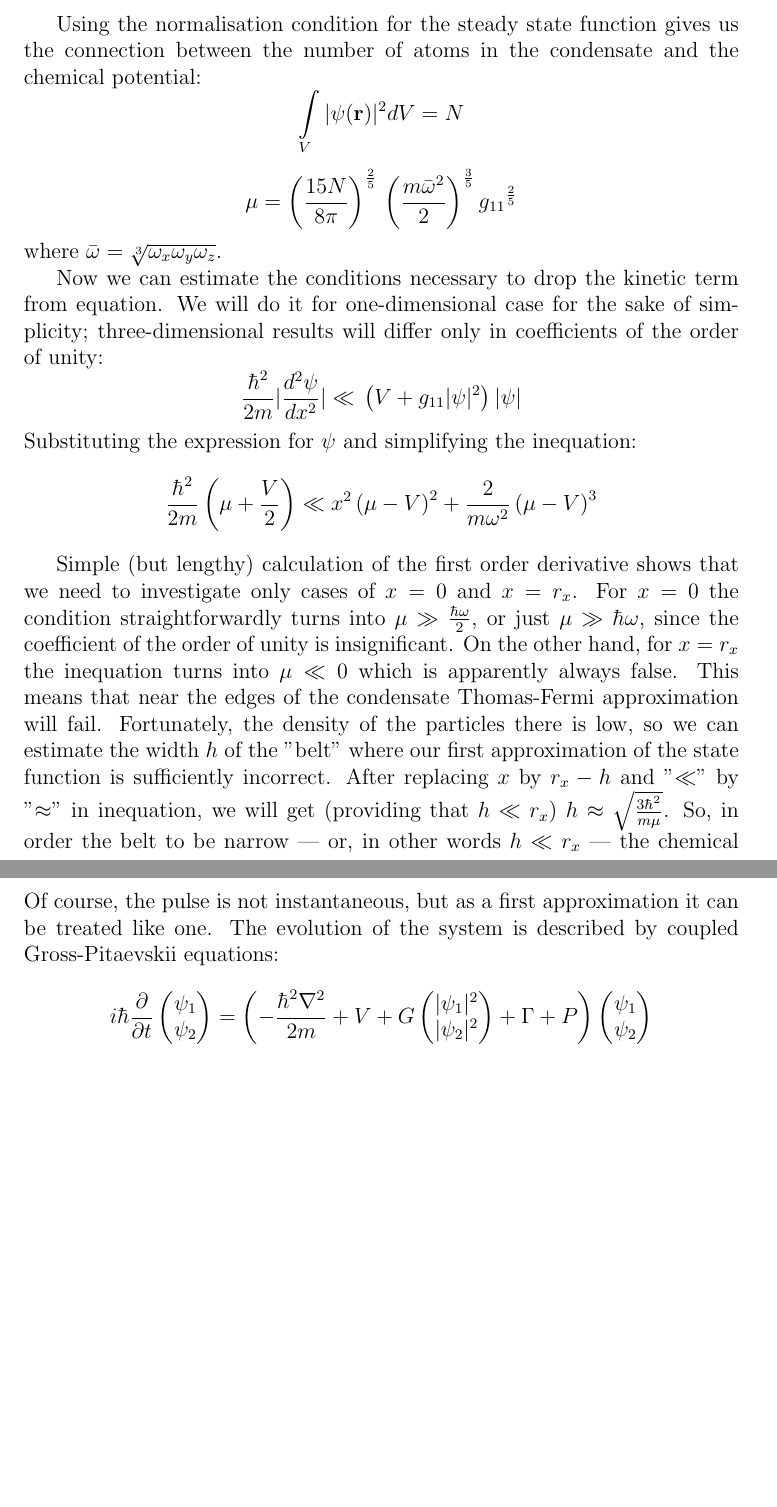
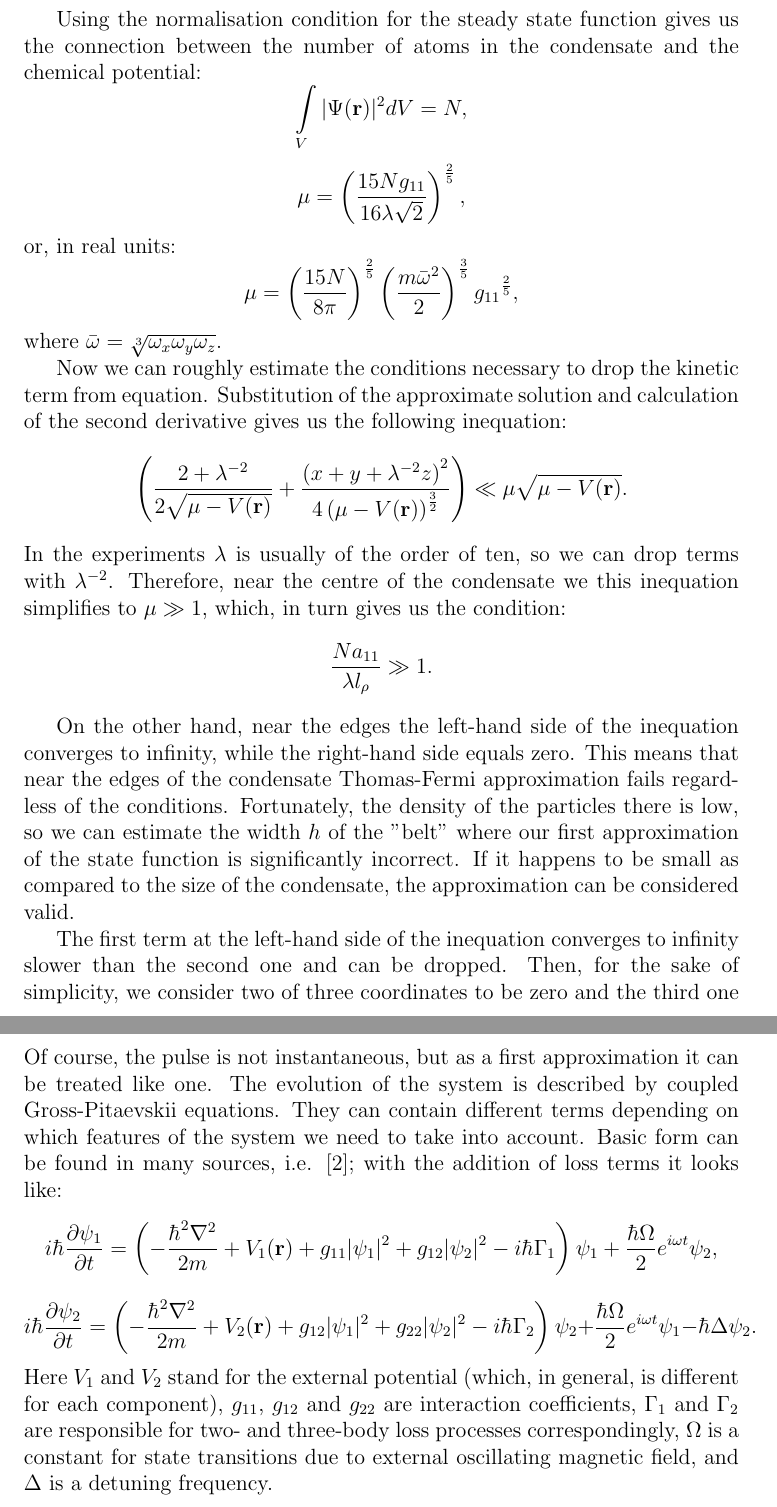
Before and after one commit to fjarri-attic/bec, a LaTeX document (docs/wigner_simulation.report/report.tex): two parts of pages 2 and 7 of 8 before the commit and two parts of pages 3 and 8 of 9 after it, joined at a grey line, cut so that both start at the same text, the shorter picture padded with empty space. Compiled offline with pdfLaTeX.

Commit message:
docs\wigner_simulation: report is refactored and dimensionless variables are introduced

```diff
--- a/docs/wigner_simulation.report/report.tex
+++ b/docs/wigner_simulation.report/report.tex
@@ -34,32 +51,27 @@ The condition for $V(\mathbf{r})$ defines the shape of the condensate - it is th
 
 Using the normalisation condition for the steady state function gives us the connection between the number of atoms in the condensate and the chemical potential:
-\[ \int\limits_{V} \vert \psi(\mathbf{r}) \vert^2 dV = N \]
+\[ \int\limits_{V} \vert \Psi(\mathbf{r}) \vert^2 dV = N, \]
+\[ \mu = \left( \frac{15 N g_{11}}{16 \lambda \sqrt{2}} \right)^{\frac{2}{5}}, \]
+or, in real units:
 \[
-\mu = \left( \frac{15 N}{8 \pi} \right)^\frac{2}{5} \\
-\left( \frac{m \bar{\omega}^2}{2} \right)^\frac{3}{5} \\
-{g_{11}}^\frac{2}{5}
+\mu = \left( \frac{15 N}{8 \pi} \right)^\frac{2}{5}
+\left( \frac{m \bar{\omega}^2}{2} \right)^\frac{3}{5}
+{g_{11}}^\frac{2}{5},
 \]
 where $\bar{\omega} = \sqrt[3]{\omega_x \omega_y \omega_z}$.
 
-Now we can estimate the conditions necessary to drop the kinetic term from equation. We will do it for one-dimensional case for the sake of simplicity; three-dimensional results will differ only in coefficients of the order of unity:
+Now we can roughly estimate the conditions necessary to drop the kinetic term from equation. Substitution of the approximate solution and calculation of the second derivative gives us the following inequation:
 \[
-\frac{\hbar^2}{2 m} \vert \frac{d^2 \psi}{d x^2} \vert \ll \\
-\left( V + g_{11} \vert \psi \vert^2 \right) \vert \psi \vert
+\left(
+	\frac{2 + \lambda^{-2}}{2 \sqrt{\mu - V(\mathbf{r})}} +
+	\frac{\left( x + y + \lambda^{-2}z \right)^2}{4 \left( \mu - V(\mathbf{r}) \right)^{\frac{3}{2}}}
+\right) \ll
+\mu \sqrt{\mu - V(\mathbf{r})}.
 \]
-Substituting the expression for $\psi$ and simplifying the inequation:
-\[
-\frac{\hbar^2}{2 m} \left( \mu + \frac{V}{2} \right) \ll \\
-x^2 \left( \mu - V \right)^2 + \frac{2}{m \omega^2} \left( \mu - V \right)^3
-\]
+In the experiments $\lambda$ is usually of the order of ten, so we can drop terms with $\lambda^{-2}$. Therefore, near the centre of the condensate we this inequation simplifies to $\mu \gg 1$, which, in turn gives us the condition:
+\[ \frac{N a_{11}}{\lambda l_\rho} \gg 1. \]
 
-Simple (but lengthy) calculation of the first order derivative shows that we need to investigate only cases of $x=0$ and
-$x=r_x$. For $x=0$ the condition straightforwardly turns into $\mu \gg \frac{\hbar \omega}{2}$, or just
-$\mu \gg \hbar \omega$, since the coefficient of the order of unity is insignificant.
-On the other hand, for $x=r_x$ the inequation turns into $\mu \ll 0$ which is apparently always false. This means that
-near the edges of the condensate Thomas-Fermi approximation will fail. Fortunately, the density of the particles
-there is low, so we can estimate the width $h$ of the "belt" where our first approximation of the state function is
-sufficiently incorrect. After replacing $x$ by $r_x - h$ and "$\ll$" by "$\approx$" in inequation, we will get (providing that
-$h \ll r_x$) $h \approx \sqrt{\frac{3 \hbar^2}{m \mu}}$. So, in order the belt to be narrow --- or, in other words
-$h \ll r_x$ --- the chemical potential should satisfy the similarly looking condition as for the case of $x=0$:
-$\mu \gg \sqrt{\frac{3}{2}} \hbar \omega$ or just $\mu \gg \hbar \omega$. For three-dimensional case we can safely substitute $\bar{\omega}$ for $\omega$ in the condition.
+On the other hand, near the edges the left-hand side of the inequation converges to infinity, while the right-hand side equals zero. This means that near the edges of the condensate Thomas-Fermi approximation fails regardless of the conditions. Fortunately, the density of the particles there is low, so we can estimate the width $h$ of the "belt" where our first approximation of the state function is significantly incorrect. If it happens to be small as compared to the size of the condensate, the approximation can be considered valid.
 
+The first term at the left-hand side of the inequation converges to infinity slower than the second one and can be dropped. Then, for the sake of simplicity, we consider two of three coordinates to be zero and the third one to equal $r - h$, where $r$ is the corresponding radius of the condensate. After replacing "$\ll$" by "$\approx$" and assuming $h$ to be small as compared to $r$, we obtain:
+\[ h_x \approx \frac{2}{\sqrt{2 \mu}},\, h_z \approx \frac{2}{\lambda \sqrt{2 \mu}}. \]
@@ -205,19 +213,21 @@ to relative phase:
 \end{pmatrix}
 \]
 Of course, the pulse is not instantaneous, but as a first approximation it can be treated like one.
-The evolution of the system is described by coupled Gross-Pitaevskii equations:
-\[
-i \hbar \frac{\partial}{\partial t} \begin{pmatrix}
-	\psi_1 \\ \psi_2
-\end{pmatrix} = \left(
-	-\frac{\hbar^2\nabla^2}{2m} + V + G \begin{pmatrix}
-		\vert \psi_1 \vert^2 \\ \vert \psi_2 \vert^2
-	\end{pmatrix} + \Gamma + P
-\right)
-\begin{pmatrix}
-	\psi_1 \\ \psi_2
-\end{pmatrix}
-\]
+The evolution of the system is described by coupled Gross-Pitaevskii equations. They can contain different
+terms depending on which features of the system we need to take into account. Basic form can be found in
+many sources, i.e. \cite{pitaevskii_bec}; with the addition of loss terms it looks like:
+\[ i \hbar \frac{\partial \psi_1}{\partial t} = \left(
+	-\frac{\hbar^2\nabla^2}{2m} + V_1(\mathbf{r}) +
+	g_{11} \vert \psi_1 \vert^2 + g_{12} \vert \psi_2 \vert^2 - i \hbar \Gamma_1
+\right) \psi_1 + \frac{\hbar \Omega}{2}e^{i \omega t} \psi_2, \]
+\[ i \hbar \frac{\partial \psi_2}{\partial t} = \left(
+	-\frac{\hbar^2\nabla^2}{2m} + V_2(\mathbf{r}) +
+	g_{12} \vert \psi_1 \vert^2 + g_{22} \vert \psi_2 \vert^2 - i \hbar \Gamma_2
+\right) \psi_2 + \frac{\hbar \Omega}{2}e^{i \omega t} \psi_1 - \hbar \Delta \psi_2. \]
+Here $V_1$ and $V_2$ stand for the external potential (which, in general, is different for each component),
+$g_{11}$, $g_{12}$ and $g_{22}$ are interaction coefficients, $\Gamma_1$ and $\Gamma_2$ are responsible for
+two- and three-body loss processes correspondingly, $\Omega$ is a constant for state transitions due to
+external oscillating magnetic field, and $\Delta$ is a detuning frequency.
 
 \bibliographystyle{plain}
 \bibliography{refs}
```
Also changed, not shown: docs/wigner_simulation.report/report.tex (53 more changed lines).
